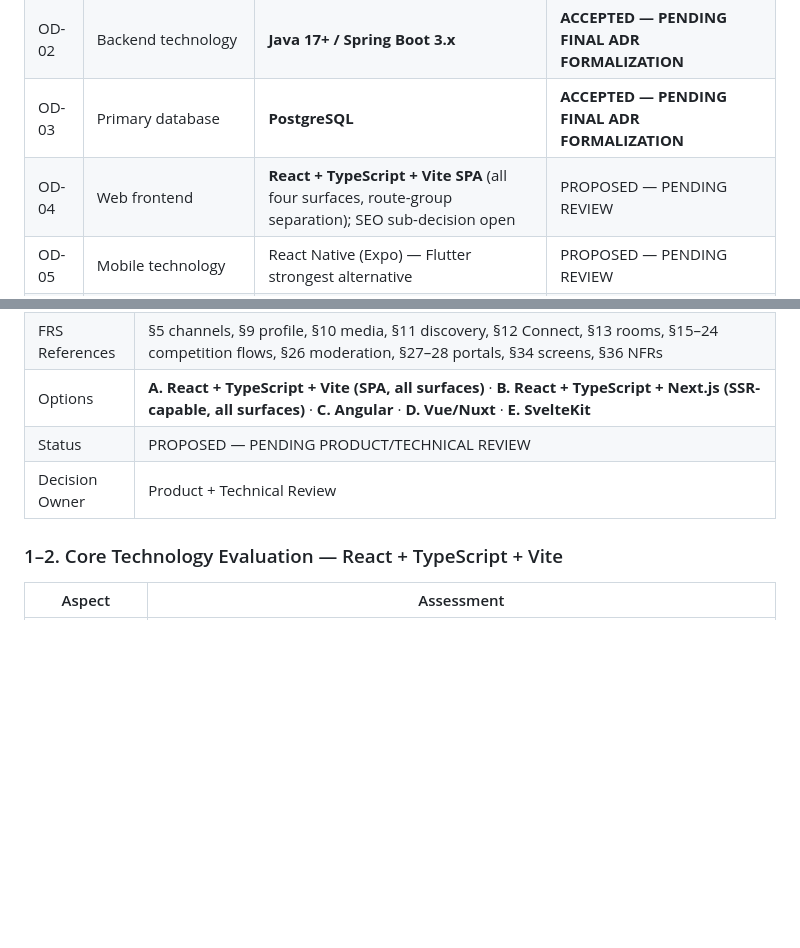
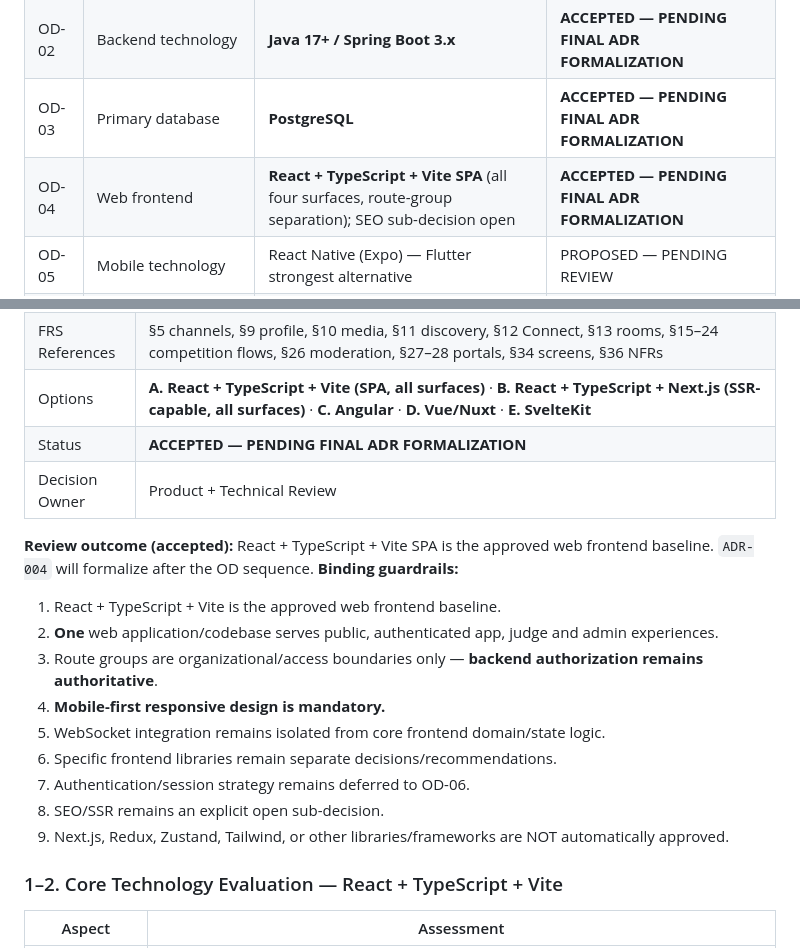
Before and after one commit to AkkarajuSP/StarMitra, a Markdown page: 03_Architecture/ADR/ARCHITECTURE-DECISION-REGISTER.md, 2 parts joined by grey strips. Drawn GitHub-style; blank space fills up the shorter version.

Commit message:
docs: accept React TypeScript Vite web frontend (OD-04)

```diff
--- a/03_Architecture/ADR/ARCHITECTURE-DECISION-REGISTER.md
+++ b/03_Architecture/ADR/ARCHITECTURE-DECISION-REGISTER.md
@@ -33,7 +33,7 @@ Engineering                   → Devin
 | OD-01 | Architecture style | Modular monolith | **PROPOSED ACCEPTANCE — PENDING FINAL ADR APPROVAL** |
 | OD-02 | Backend technology | **Java 17+ / Spring Boot 3.x** | **ACCEPTED — PENDING FINAL ADR FORMALIZATION** |
 | OD-03 | Primary database | **PostgreSQL** | **ACCEPTED — PENDING FINAL ADR FORMALIZATION** |
-| OD-04 | Web frontend | **React + TypeScript + Vite SPA** (all four surfaces, route-group separation); SEO sub-decision open | PROPOSED — PENDING REVIEW |
+| OD-04 | Web frontend | **React + TypeScript + Vite SPA** (all four surfaces, route-group separation); SEO sub-decision open | **ACCEPTED — PENDING FINAL ADR FORMALIZATION** |
 | OD-05 | Mobile technology | React Native (Expo) — Flutter strongest alternative | PROPOSED — PENDING REVIEW |
 | OD-06 | AuthN/identity | Managed identity provider w/ phone OTP + JWT/refresh; RBAC internal | PROPOSED — PENDING REVIEW |
 | OD-07 | Media storage/processing | Object storage + CDN + managed transcoding behind adapter | PROPOSED — PENDING REVIEW |
@@ -309,8 +309,20 @@ MVCC + row-level locks + advisory locks cover every FRS concurrency case without
 | Context | Four web surfaces with different characters: public discovery (`[FRS §11]`, SEO-relevant — *inference, not FRS requirement*), authenticated creator/audience app, two internal portals (admin `[§27]`, judge `[§28]`). Brand baseline exists (verified palette, PROPOSED Poppins/Inter); accessibility + mobile-first are FRS NFRs `[§36]`. Backend is Java/Spring Boot REST/OpenAPI + WebSocket (OD-02). |
 | FRS References | §5 channels, §9 profile, §10 media, §11 discovery, §12 Connect, §13 rooms, §15–24 competition flows, §26 moderation, §27–28 portals, §34 screens, §36 NFRs |
 | Options | **A. React + TypeScript + Vite (SPA, all surfaces)** · **B. React + TypeScript + Next.js (SSR-capable, all surfaces)** · **C. Angular** · **D. Vue/Nuxt** · **E. SvelteKit** |
-| Status | PROPOSED — PENDING PRODUCT/TECHNICAL REVIEW |
+| Status | **ACCEPTED — PENDING FINAL ADR FORMALIZATION** |
 | Decision Owner | Product + Technical Review |
+
+**Review outcome (accepted):** React + TypeScript + Vite SPA is the approved web frontend baseline. `ADR-004` will formalize after the OD sequence. **Binding guardrails:**
+
+1. React + TypeScript + Vite is the approved web frontend baseline.
+2. **One** web application/codebase serves public, authenticated app, judge and admin experiences.
+3. Route groups are organizational/access boundaries only — **backend authorization remains authoritative**.
+4. **Mobile-first responsive design is mandatory.**
+5. WebSocket integration remains isolated from core frontend domain/state logic.
+6. Specific frontend libraries remain separate decisions/recommendations.
+7. Authentication/session strategy remains deferred to OD-06.
+8. SEO/SSR remains an explicit open sub-decision.
+9. Next.js, Redux, Zustand, Tailwind, or other libraries/frameworks are NOT automatically approved.
 
 ### 1–2. Core Technology Evaluation — React + TypeScript + Vite
 
```
Also changed, not shown: 03_Architecture/Architecture/STARMITRA-ARCHITECTURE-BASELINE-v1.0.md (+2 -2 lines).
